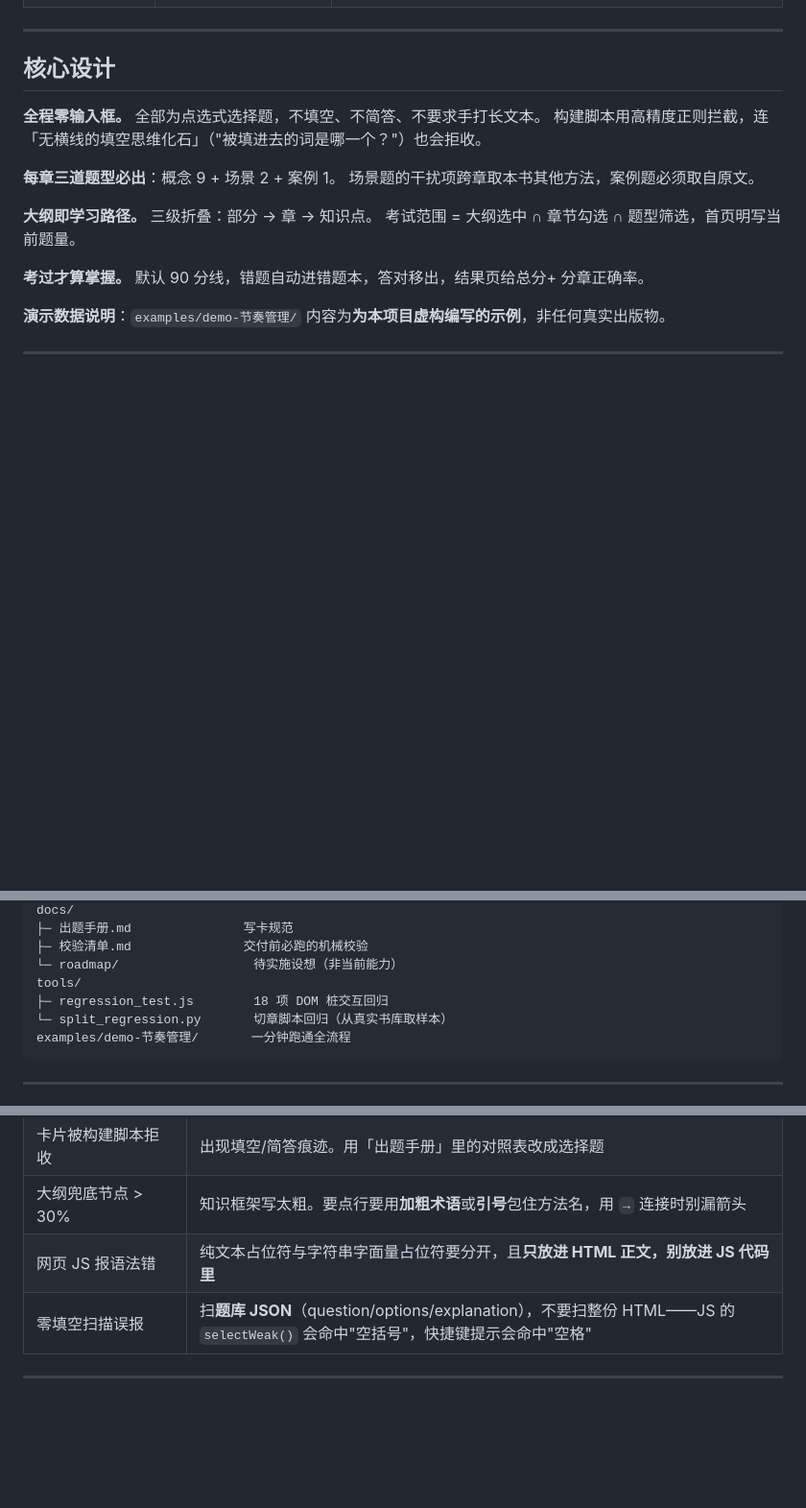
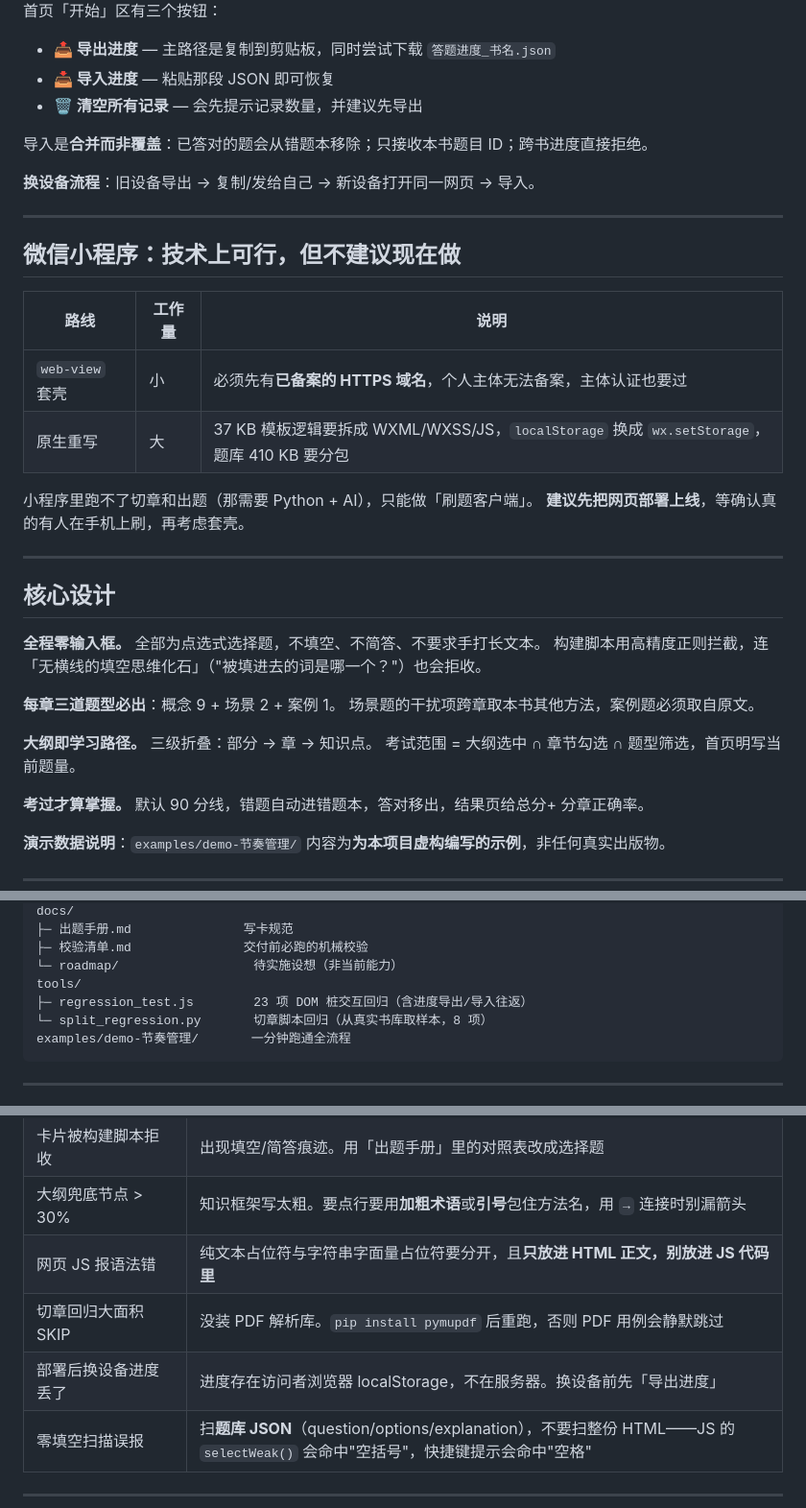
Before and after one commit to gaoren7716-lab/book-to-exam-skill, a Markdown page: README.md, 3 parts joined by grey strips. Shown at 96% size. GitHub-like rendering; blank space fills up the shorter version.

````diff
--- a/README.md
+++ b/README.md
@@ -104,3 +132,24 @@ python book-to-exam/scripts/split_book.py "D:\书架\书名.epub" --out "./书
+首页「开始」区有三个按钮：
+
+- **📤 导出进度** — 主路径是复制到剪贴板，同时尝试下载 `答题进度_书名.json`
+- **📥 导入进度** — 粘贴那段 JSON 即可恢复
+- **🗑 清空所有记录** — 会先提示记录数量，并建议先导出
+
+导入是**合并而非覆盖**：已答对的题会从错题本移除；只接收本书题目 ID；跨书进度直接拒绝。
+
+**换设备流程**：旧设备导出 → 复制/发给自己 → 新设备打开同一网页 → 导入。
+
+---
+
+## 微信小程序：技术上可行，但不建议现在做
+
+| 路线 | 工作量 | 说明 |
+|---|---|---|
+| `web-view` 套壳 | 小 | 必须先有**已备案的 HTTPS 域名**，个人主体无法备案，主体认证也要过 |
+| 原生重写 | 大 | 37 KB 模板逻辑要拆成 WXML/WXSS/JS，`localStorage` 换成 `wx.setStorage`，题库 410 KB 要分包 |
+
+小程序里跑不了切章和出题（那需要 Python + AI），只能做「刷题客户端」。
+**建议先把网页部署上线**，等确认真的有人在手机上刷，再考虑套壳。
 
 ---
 
@@ -141,8 +190,8 @@ docs/
 ├─ 校验清单.md               交付前必跑的机械校验
 └─ roadmap/                  待实施设想（非当前能力）
 tools/
-├─ regression_test.js        18 项 DOM 桩交互回归
-└─ split_regression.py       切章脚本回归（从真实书库取样本）
+├─ regression_test.js        23 项 DOM 桩交互回归（含进度导出/导入往返）
+└─ split_regression.py       切章脚本回归（从真实书库取样本，8 项）
 examples/demo-节奏管理/       一分钟跑通全流程
 ```
 
@@ -160,6 +209,8 @@ examples/demo-节奏管理/       一分钟跑通全流程
 | 卡片被构建脚本拒收 | 出现填空/简答痕迹。用「出题手册」里的对照表改成选择题 |
 | 大纲兜底节点 > 30% | 知识框架写太粗。要点行要用**加粗术语**或**引号**包住方法名，用 `→` 连接时别漏箭头 |
 | 网页 JS 报语法错 | 纯文本占位符与字符串字面量占位符要分开，且**只放进 HTML 正文，别放进 JS 代码里** |
+| 切章回归大面积 SKIP | 没装 PDF 解析库。`pip install pymupdf` 后重跑，否则 PDF 用例会静默跳过 |
+| 部署后换设备进度丢了 | 进度存在访问者浏览器 localStorage，不在服务器。换设备前先「导出进度」 |
 | 零填空扫描误报 | 扫**题库 JSON**（question/options/explanation），不要扫整份 HTML——JS 的 `selectWeak()` 会命中"空括号"，快捷键提示会命中"空格" |
 
 ---
````
Also changed, not shown: other parts of README.md (+30 -2 lines), docs/images/06-进度导出与导入.png (added), 4 other files.
